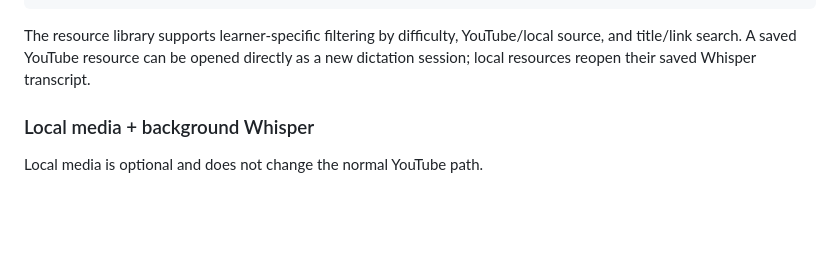
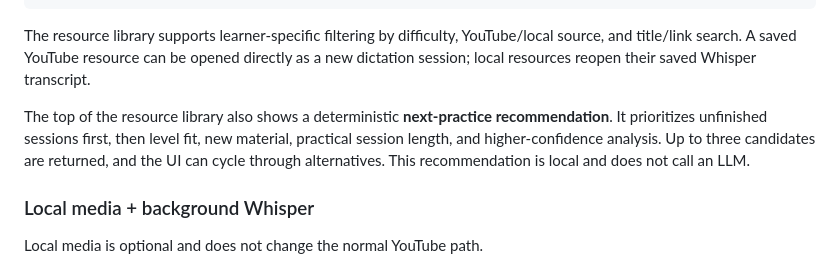
Before and after one commit to oneminute/media_dictation, a Markdown page: README.md, the part around the change. GitHub-like rendering; blank space fills up the shorter version.

Commit message:
Document next-practice recommendations

```diff
--- a/README.md
+++ b/README.md
@@ -104,6 +104,12 @@ The resource library supports learner-specific filtering by difficulty,
 YouTube/local source, and title/link search. A saved YouTube resource can be
 opened directly as a new dictation session; local resources reopen their saved
 Whisper transcript.
+
+The top of the resource library also shows a deterministic **next-practice recommendation**.
+It prioritizes unfinished sessions first, then level fit, new material, practical
+session length, and higher-confidence analysis. Up to three candidates are returned,
+and the UI can cycle through alternatives. This recommendation is local and does
+not call an LLM.
 
 ### Local media + background Whisper
 
```
